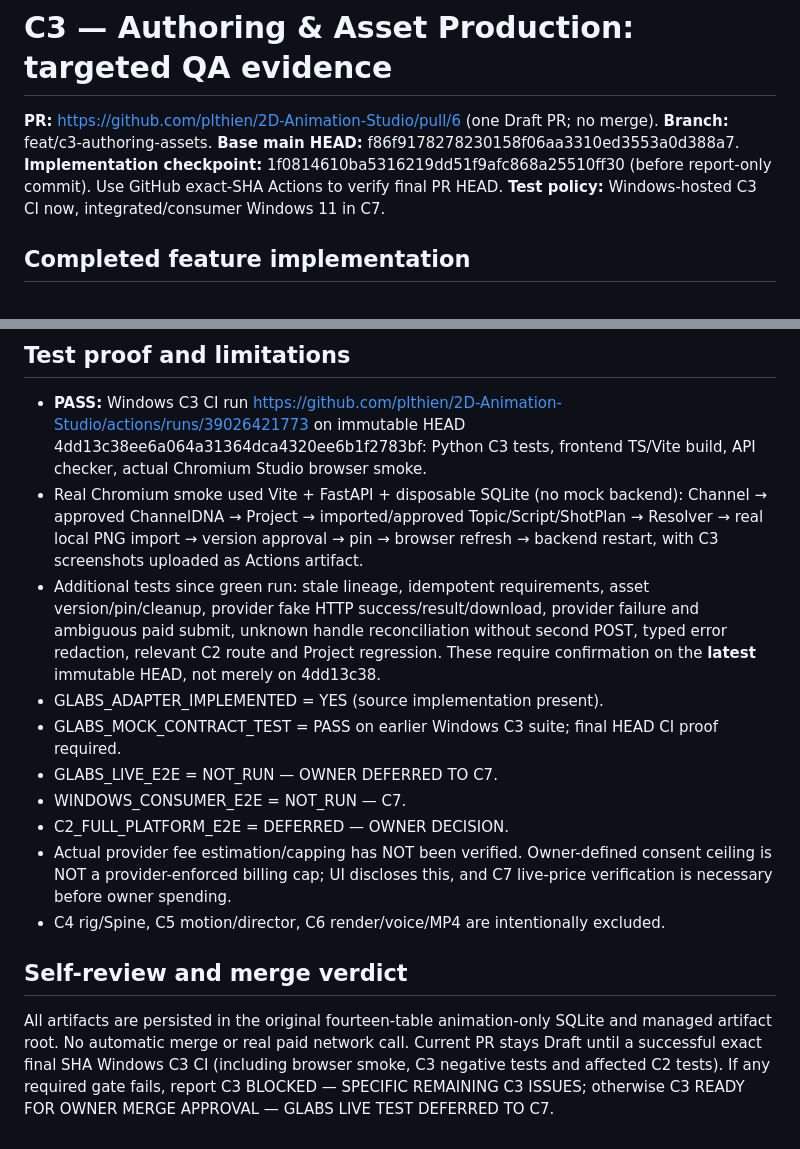
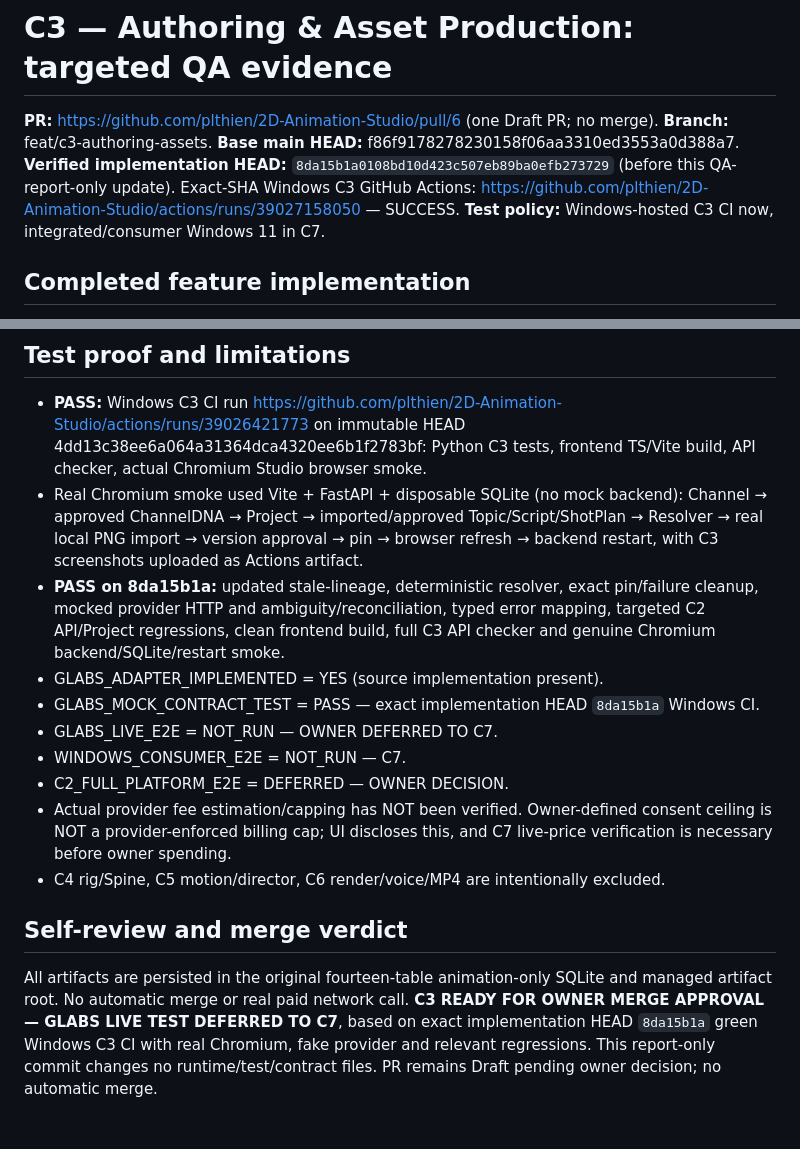
Before and after one commit to plthien/2D-Animation-Studio, a Markdown page: docs/qa/PHASE_C3_REVIEW.md, 2 parts joined by grey strips. Rendered like a GitHub page.

Commit message:
docs(c3): finalize actual green Windows C3 exact-SHA QA evidence and owner merge verdict

```diff
--- a/docs/qa/PHASE_C3_REVIEW.md
+++ b/docs/qa/PHASE_C3_REVIEW.md
@@ -3,7 +3,7 @@
 **PR:** https://github.com/plthien/2D-Animation-Studio/pull/6 (one Draft PR; no merge).
 **Branch:** feat/c3-authoring-assets.
 **Base main HEAD:** f86f9178278230158f06aa3310ed3553a0d388a7.
-**Implementation checkpoint:** 1f0814610ba5316219dd51f9afc868a25510ff30 (before report-only commit). Use GitHub exact-SHA Actions to verify final PR HEAD.
+**Verified implementation HEAD:** `8da15b1a0108bd10d423c507eb89ba0efb273729` (before this QA-report-only update). Exact-SHA Windows C3 GitHub Actions: https://github.com/plthien/2D-Animation-Studio/actions/runs/39027158050 — SUCCESS.
 **Test policy:** Windows-hosted C3 CI now, integrated/consumer Windows 11 in C7.
 
 ## Completed feature implementation
@@ -21,9 +21,9 @@
 
 - **PASS:** Windows C3 CI run https://github.com/plthien/2D-Animation-Studio/actions/runs/39026421773 on immutable HEAD 4dd13c38ee6a064a31364dca4320ee6b1f2783bf: Python C3 tests, frontend TS/Vite build, API checker, actual Chromium Studio browser smoke.
 - Real Chromium smoke used Vite + FastAPI + disposable SQLite (no mock backend): Channel → approved ChannelDNA → Project → imported/approved Topic/Script/ShotPlan → Resolver → real local PNG import → version approval → pin → browser refresh → backend restart, with C3 screenshots uploaded as Actions artifact.
-- Additional tests since green run: stale lineage, idempotent requirements, asset version/pin/cleanup, provider fake HTTP success/result/download, provider failure and ambiguous paid submit, unknown handle reconciliation without second POST, typed error redaction, relevant C2 route and Project regression. These require confirmation on the **latest** immutable HEAD, not merely on 4dd13c38.
+- **PASS on 8da15b1a:** updated stale-lineage, deterministic resolver, exact pin/failure cleanup, mocked provider HTTP and ambiguity/reconciliation, typed error mapping, targeted C2 API/Project regressions, clean frontend build, full C3 API checker and genuine Chromium backend/SQLite/restart smoke.
 - GLABS_ADAPTER_IMPLEMENTED = YES (source implementation present).
-- GLABS_MOCK_CONTRACT_TEST = PASS on earlier Windows C3 suite; final HEAD CI proof required.
+- GLABS_MOCK_CONTRACT_TEST = PASS — exact implementation HEAD `8da15b1a` Windows CI.
 - GLABS_LIVE_E2E = NOT_RUN — OWNER DEFERRED TO C7.
 - WINDOWS_CONSUMER_E2E = NOT_RUN — C7.
 - C2_FULL_PLATFORM_E2E = DEFERRED — OWNER DECISION.
@@ -32,4 +32,4 @@
 
 ## Self-review and merge verdict
 
-All artifacts are persisted in the original fourteen-table animation-only SQLite and managed artifact root. No automatic merge or real paid network call. Current PR stays Draft until a successful exact final SHA Windows C3 CI (including browser smoke, C3 negative tests and affected C2 tests). If any required gate fails, report C3 BLOCKED — SPECIFIC REMAINING C3 ISSUES; otherwise C3 READY FOR OWNER MERGE APPROVAL — GLABS LIVE TEST DEFERRED TO C7.
+All artifacts are persisted in the original fourteen-table animation-only SQLite and managed artifact root. No automatic merge or real paid network call. **C3 READY FOR OWNER MERGE APPROVAL — GLABS LIVE TEST DEFERRED TO C7**, based on exact implementation HEAD `8da15b1a` green Windows C3 CI with real Chromium, fake provider and relevant regressions. This report-only commit changes no runtime/test/contract files. PR remains Draft pending owner decision; no automatic merge.
```
